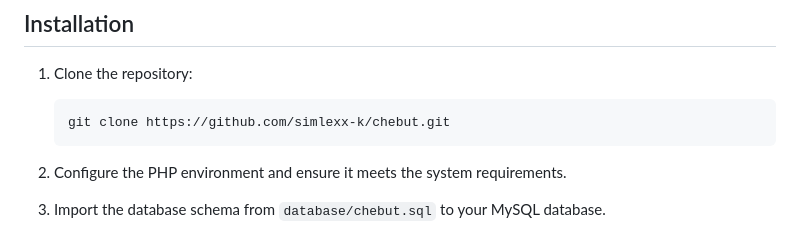
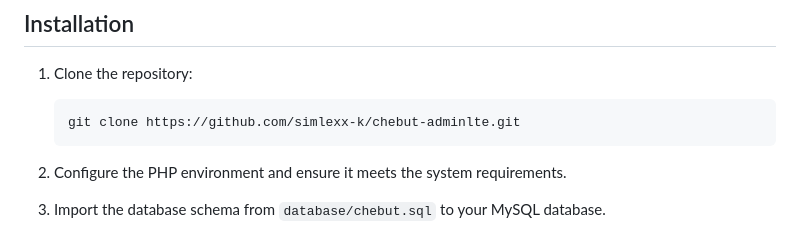
Before and after one commit to simlexx-k/chebut-adminlte, a Markdown page: README.md, the part around the change. GitHub-like rendering.

````diff
--- a/README.md
+++ b/README.md
@@ -24,7 +24,7 @@ Chebut Tea Farmers Management System is a web-based application developed using
 
 1. Clone the repository:
    ```
-   git clone https://github.com/simlexx-k/chebut.git
+   git clone https://github.com/simlexx-k/chebut-adminlte.git
    ```
 
 2. Configure the PHP environment and ensure it meets the system requirements.
````
